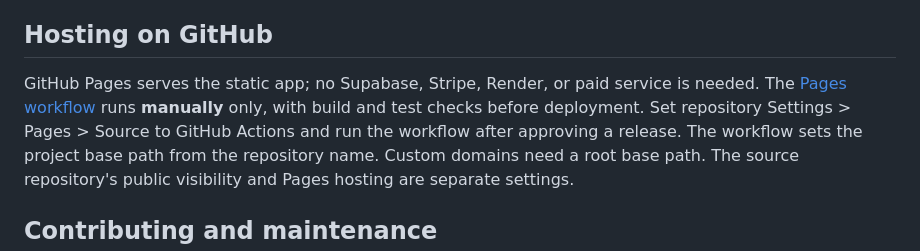
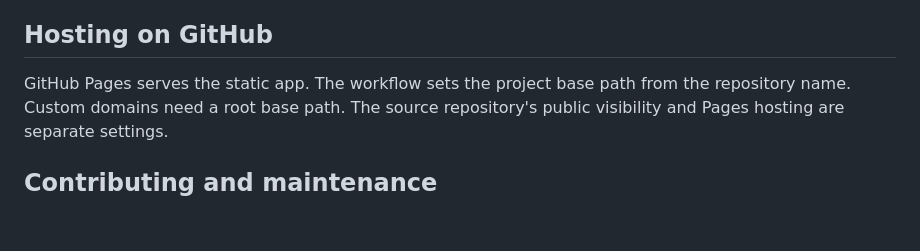
Before and after one commit to bitofastickler/transcript_maker, a Markdown page: README.md, the part around the change. Drawn GitHub-style; blank space fills up the shorter version.

Commit message:
Update GitHub Pages hosting instructions in README
Clarify GitHub Pages hosting instructions and workflow.

```diff
--- a/README.md
+++ b/README.md
@@ -76,10 +76,7 @@ unsupported, oversized, or inconsistent files are rejected before replacing work
 
 ## Hosting on GitHub
 
-GitHub Pages serves the static app; no Supabase, Stripe, Render, or paid service
-is needed. The [Pages workflow](.github/workflows/pages.yml) runs **manually** only,
-with build and test checks before deployment. Set repository Settings > Pages >
-Source to GitHub Actions and run the workflow after approving a release. The workflow
+GitHub Pages serves the static app. The workflow
 sets the project base path from the repository name. Custom domains need a root base path.
 The source repository's public visibility and Pages hosting are separate settings.
 
```
